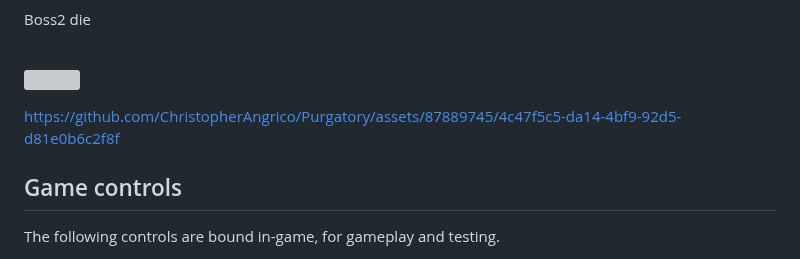
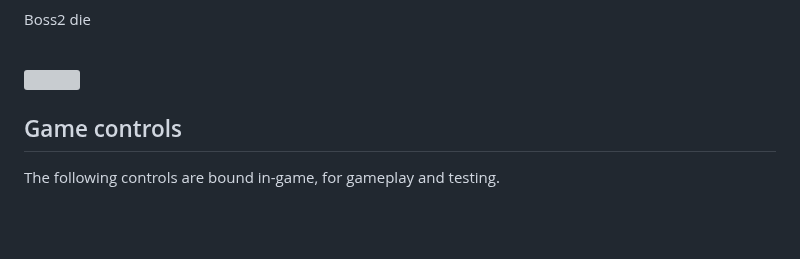
Before and after one commit to ChristopherAngrico/Purgatory, a Markdown page: README.md, the part around one of its changes. Drawn GitHub-style; blank space fills up the shorter version; grey boxes are pictures that could not be loaded.

```diff
--- a/README.md
+++ b/README.md
@@ -38,10 +38,6 @@ The last survivor in a world overrun by monsters, he had faced near-death experi
 
 <p>Boss2 die<p/><br/>
 <img src="https://github.com/ChristopherAngrico/Purgatory/assets/87889745/ed864e71-65b6-41ca-9d96-c6f778c7a968" height="30%" width="30%">
-
-
-https://github.com/ChristopherAngrico/Purgatory/assets/87889745/4c47f5c5-da14-4bf9-92d5-d81e0b6c2f8f
-
 
 ## Game controls
 
```
Also changed, not shown: other parts of README.md (+1 -1 lines).
